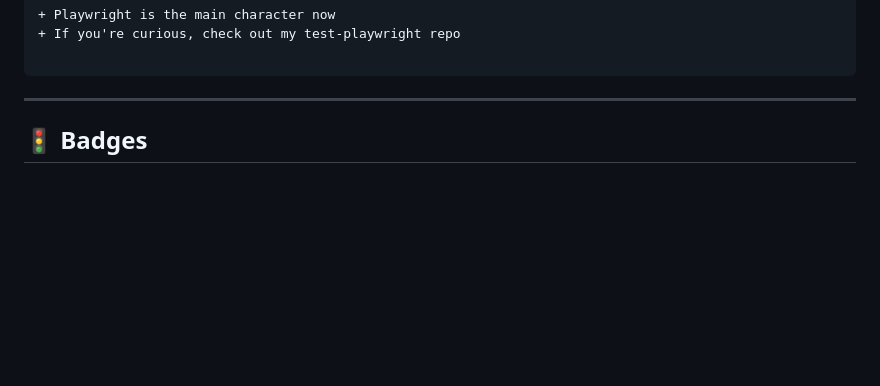
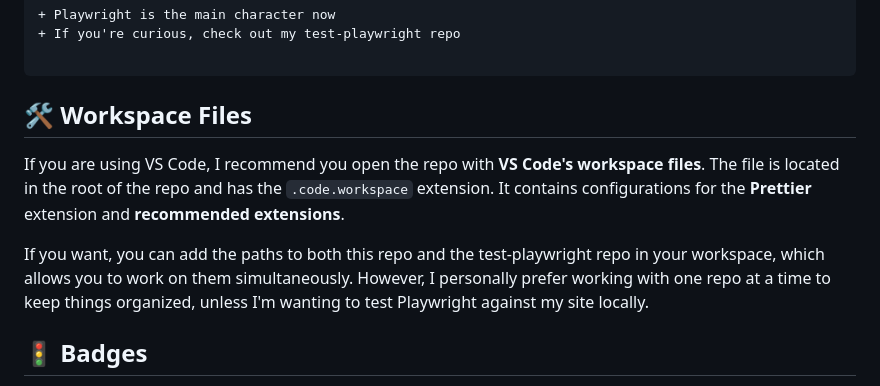
Before and after one commit to readytotest/readytotest.github.io, a Markdown page: README.md, the part around the change. Drawn GitHub-style; blank space fills up the shorter version.

Commit message:
docs: add bit about vscode workspace file

````diff
--- a/README.md
+++ b/README.md
@@ -56,7 +56,11 @@ If your commit fails, check the logs.
 
 ```
 
----
+## 🛠️ Workspace Files
+
+If you are using VS Code, I recommend you open the repo with **VS Code's workspace files**. The file is located in the root of the repo and has the `.code.workspace` extension. It contains configurations for the **Prettier** extension and **recommended extensions**.
+
+If you want, you can add the paths to both this repo and the test-playwright repo in your workspace, which allows you to work on them simultaneously. However, I personally prefer working with one repo at a time to keep things organized, unless I'm wanting to test Playwright against my site locally.
 
 ## 🚦 Badges
 
````
